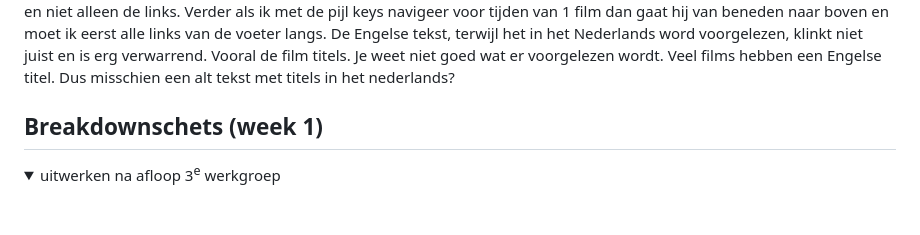
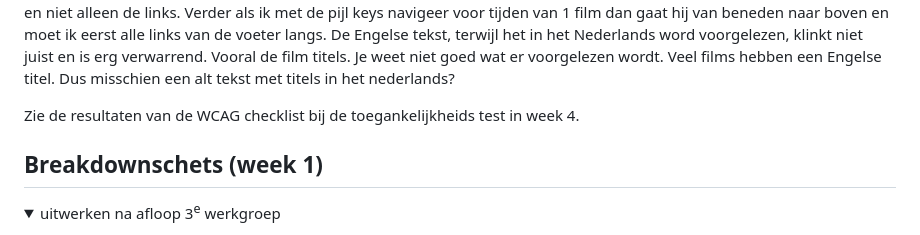
Before and after one commit to Dianola/Blok-Web, a Markdown page: README.md, the part around the change printed below. Drawn GitHub-style; folded sections open; blank space fills up the shorter version.

```diff
--- a/README.md
+++ b/README.md
@@ -78,6 +78,7 @@ Nb. Door *open* toe te voegen aan een *details* element kun je deze standaard op
   Flim pagina leest hij de tijden van de buttons wel op maar zegt niet de dag. Dit gebeurt ook als ik met de pijlen alleen navigeer en niet alleen de links. Verder als ik met de pijl keys navigeer voor tijden van 1 film dan gaat hij van beneden naar boven en moet ik eerst alle links van de voeter langs.
   De Engelse tekst, terwijl het in het Nederlands word voorgelezen, klinkt niet juist en is erg verwarrend. Vooral de film titels. Je weet niet goed wat er voorgelezen wordt. Veel films hebben een Engelse titel. Dus misschien een alt tekst met titels in het nederlands?
 
+  Zie de resultaten van de WCAG checklist bij de toegankelijkheids test in week 4.
 </details>
 
 
```
Also changed, not shown: other parts of README.md (+7 -0 lines), readme-images/wcag-1.jpg (added), readme-images/wcag-2.jpg (added), readme-images/wcag-3.jpg (added), readme-images/wcag-4.jpg (added), readme-images/wcag-5.jpg (added).
